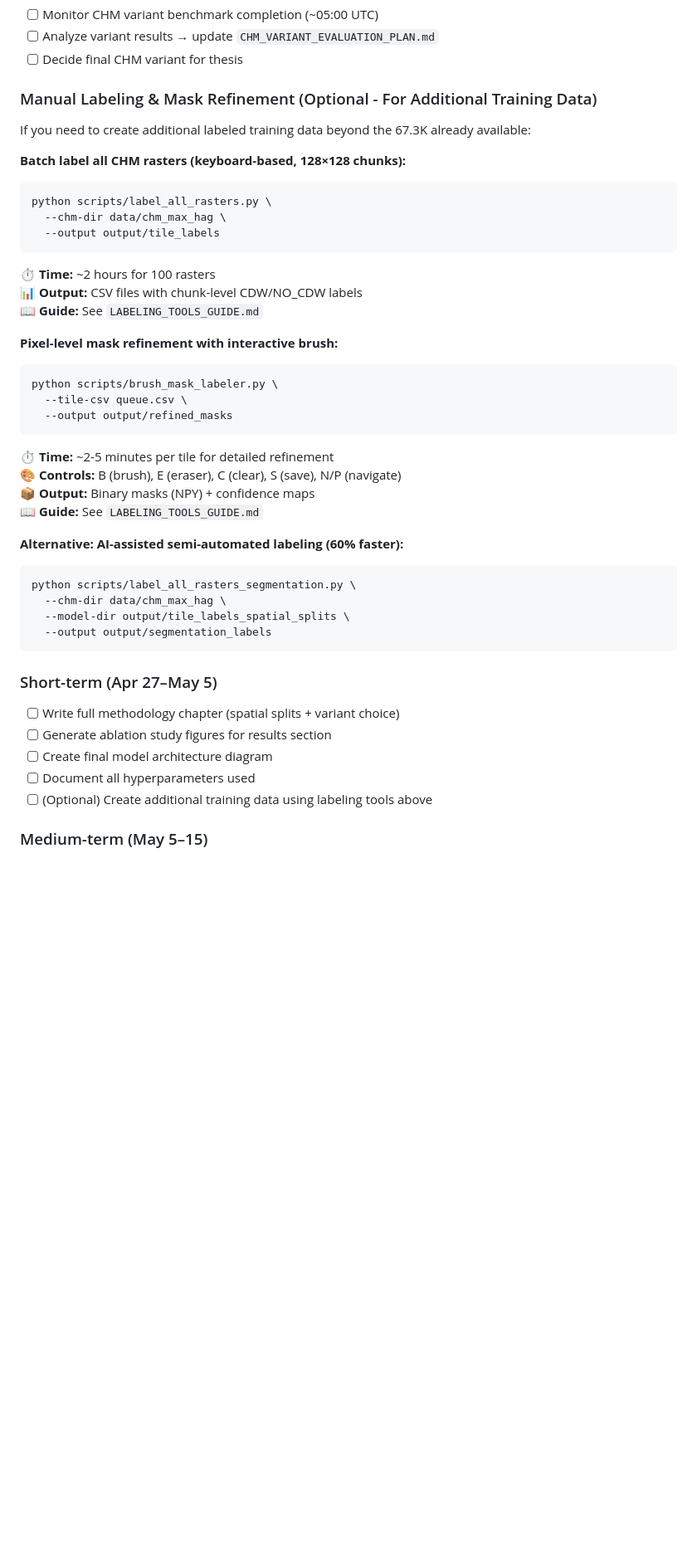
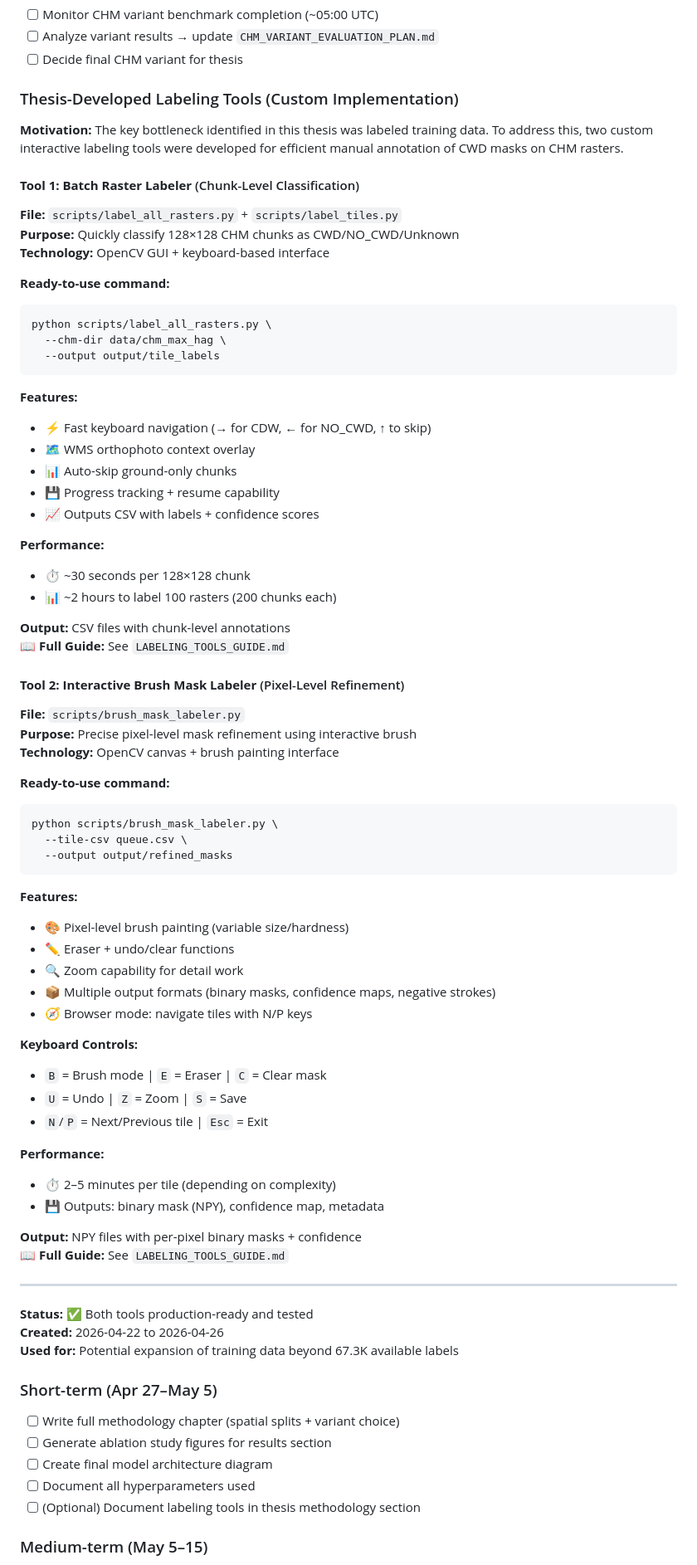
Before and after one commit to taavip/Lamapuit, a Markdown page: PROJECT_TIMELINE_AND_EXPERIMENTS.md, the part around the change. Shown at 83% size. Rendered like a GitHub page; blank space fills up the shorter version.

````diff
--- a/PROJECT_TIMELINE_AND_EXPERIMENTS.md
+++ b/PROJECT_TIMELINE_AND_EXPERIMENTS.md
@@ -486,45 +486,79 @@ experiments/
 - [ ] Analyze variant results → update `CHM_VARIANT_EVALUATION_PLAN.md`
 - [ ] Decide final CHM variant for thesis
 
-### Manual Labeling & Mask Refinement (Optional - For Additional Training Data)
+### Thesis-Developed Labeling Tools (Custom Implementation)
 
-If you need to create additional labeled training data beyond the 67.3K already available:
+**Motivation:** The key bottleneck identified in this thesis was labeled training data. To address this, two custom interactive labeling tools were developed for efficient manual annotation of CWD masks on CHM rasters.
 
-**Batch label all CHM rasters (keyboard-based, 128×128 chunks):**
+#### **Tool 1: Batch Raster Labeler** (Chunk-Level Classification)
+**File:** `scripts/label_all_rasters.py` + `scripts/label_tiles.py`
+**Purpose:** Quickly classify 128×128 CHM chunks as CWD/NO_CWD/Unknown
+**Technology:** OpenCV GUI + keyboard-based interface
+
+**Ready-to-use command:**
 ```bash
 python scripts/label_all_rasters.py \
   --chm-dir data/chm_max_hag \
   --output output/tile_labels
 ```
-⏱️ **Time:** ~2 hours for 100 rasters
-📊 **Output:** CSV files with chunk-level CDW/NO_CDW labels
-📖 **Guide:** See `LABELING_TOOLS_GUIDE.md`
 
-**Pixel-level mask refinement with interactive brush:**
+**Features:**
+- ⚡ Fast keyboard navigation (→ for CDW, ← for NO_CWD, ↑ to skip)
+- 🗺️ WMS orthophoto context overlay
+- 📊 Auto-skip ground-only chunks
+- 💾 Progress tracking + resume capability
+- 📈 Outputs CSV with labels + confidence scores
+
+**Performance:**
+- ⏱️ ~30 seconds per 128×128 chunk
+- 📊 ~2 hours to label 100 rasters (200 chunks each)
+
+**Output:** CSV files with chunk-level annotations
+📖 **Full Guide:** See `LABELING_TOOLS_GUIDE.md`
+
+#### **Tool 2: Interactive Brush Mask Labeler** (Pixel-Level Refinement)
+**File:** `scripts/brush_mask_labeler.py`
+**Purpose:** Precise pixel-level mask refinement using interactive brush
+**Technology:** OpenCV canvas + brush painting interface
+
+**Ready-to-use command:**
 ```bash
 python scripts/brush_mask_labeler.py \
   --tile-csv queue.csv \
   --output output/refined_masks
 ```
-⏱️ **Time:** ~2-5 minutes per tile for detailed refinement
-🎨 **Controls:** B (brush), E (eraser), C (clear), S (save), N/P (navigate)
-📦 **Output:** Binary masks (NPY) + confidence maps
-📖 **Guide:** See `LABELING_TOOLS_GUIDE.md`
 
-**Alternative: AI-assisted semi-automated labeling (60% faster):**
-```bash
-python scripts/label_all_rasters_segmentation.py \
-  --chm-dir data/chm_max_hag \
-  --model-dir output/tile_labels_spatial_splits \
-  --output output/segmentation_labels
-```
+**Features:**
+- 🎨 Pixel-level brush painting (variable size/hardness)
+- ✏️ Eraser + undo/clear functions
+- 🔍 Zoom capability for detail work
+- 📦 Multiple output formats (binary masks, confidence maps, negative strokes)
+- 🧭 Browser mode: navigate tiles with N/P keys
+
+**Keyboard Controls:**
+- `B` = Brush mode | `E` = Eraser | `C` = Clear mask
+- `U` = Undo | `Z` = Zoom | `S` = Save
+- `N`/`P` = Next/Previous tile | `Esc` = Exit
+
+**Performance:**
+- ⏱️ 2–5 minutes per tile (depending on complexity)
+- 💾 Outputs: binary mask (NPY), confidence map, metadata
+
+**Output:** NPY files with per-pixel binary masks + confidence
+📖 **Full Guide:** See `LABELING_TOOLS_GUIDE.md`
+
+---
+
+**Status:** ✅ Both tools production-ready and tested
+**Created:** 2026-04-22 to 2026-04-26
+**Used for:** Potential expansion of training data beyond 67.3K available labels
 
 ### Short-term (Apr 27–May 5)
 - [ ] Write full methodology chapter (spatial splits + variant choice)
 - [ ] Generate ablation study figures for results section
 - [ ] Create final model architecture diagram
 - [ ] Document all hyperparameters used
-- [ ] (Optional) Create additional training data using labeling tools above
+- [ ] (Optional) Document labeling tools in thesis methodology section
 
 ### Medium-term (May 5–15)
 - [ ] Archive exploratory scripts (80+ utility files)
````
Also changed, not shown: LABELING_TOOLS_GUIDE.md (+1 -58 lines).
